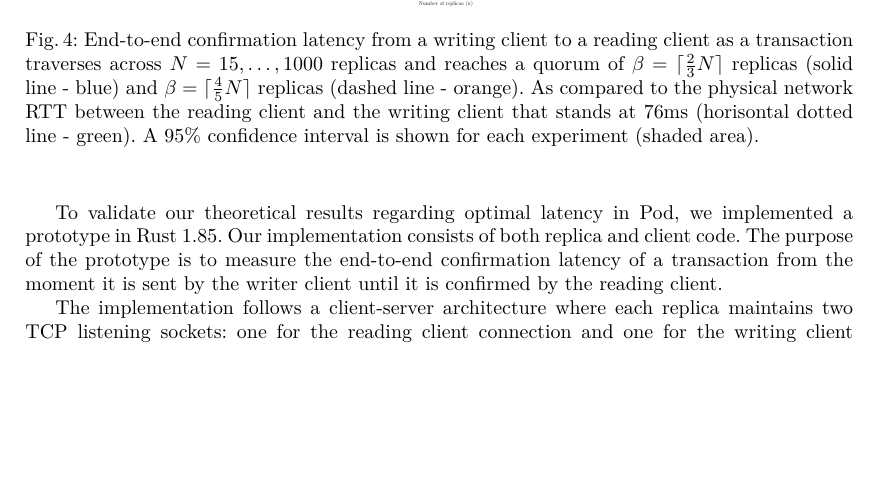
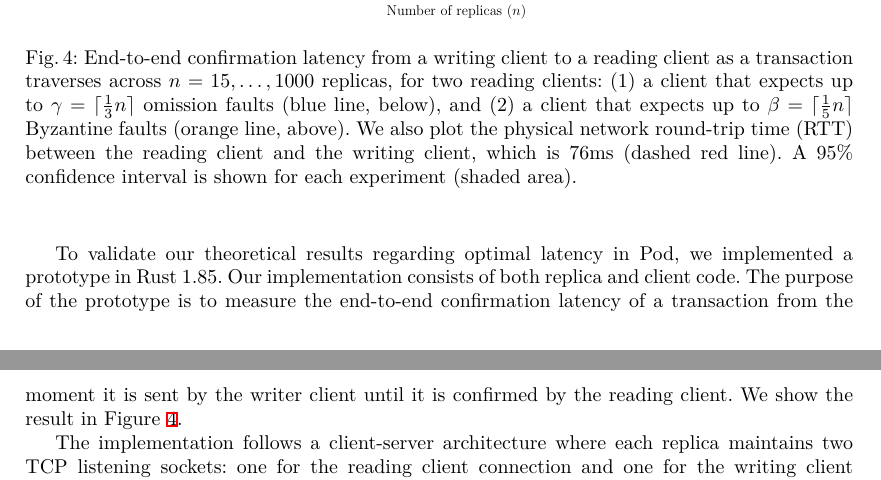
Before and after one commit to commonprefix/pod-paper, a LaTeX paper (main.tex, which reads benchmark.tex): part of page 12 of 24 before the commit and two parts of pages 12 and 13 of 25 after it, the two joined at a grey line, cut so that both start at the same text, the shorter picture padded with empty space. Compiled offline with XeLaTeX; a LaTeX package or settings file that is missing is left out.

Commit message:
update caption

```diff
--- a/benchmark.tex
+++ b/benchmark.tex
@@ -3,10 +3,11 @@
 
 \begin{figure}[h]
     \centering
-    \includegraphics[width=0.35\textwidth]{figures/latency.pdf}
-    \caption{End-to-end confirmation latency from a writing client to a reading client as a transaction traverses across $N = 15, \ldots, 1000$ replicas
-    and reaches a quorum of $\beta = \lceil\frac{2}{3}N\rceil$ replicas (solid line - blue) and $\beta = \lceil\frac{4}{5}N\rceil$ replicas (dashed line - orange).
-    As compared to the physical network RTT between the reading client and the writing client that stands at 76ms (horisontal dotted line - green).
+    \includegraphics[width=0.9\textwidth]{figures/latency.pdf}
+    \caption{End-to-end confirmation latency from a writing client to a reading client as a transaction traverses across $n = 15, \ldots, 1000$ replicas,
+    for two reading clients:
+    (1) a client that expects up to $\gamma = \lceil\frac{1}{3}n\rceil$ omission faults (blue line, below), and (2) a client that expects up to $\beta = \lceil\frac{1}{5}n\rceil$ Byzantine faults (orange line, above).
+    We also plot the physical network round-trip time (RTT) between the reading client and the writing client, which is 76ms (dashed red line).
     A 95\% confidence interval is shown for each experiment (shaded area).}
     \label{fig:latency}
 \end{figure}
@@ -14,7 +15,8 @@
 To validate our theoretical results regarding optimal latency in Pod, we implemented a prototype in Rust 1.85.
 Our implementation consists of both replica and client code. The purpose of the prototype is to measure the
 end-to-end confirmation latency of a transaction from the moment it is sent by the writer client until it is
-confirmed by the reading client.
+confirmed by the reading client. We show the result in \Cref{fig:latency}.
+
 
 The implementation follows a client-server architecture where each replica maintains two TCP listening sockets:
 one for the reading client connection and one for the writing client connection. Upon receiving a transaction
```
